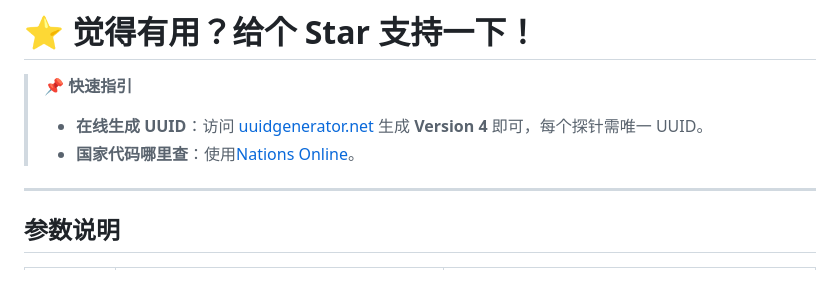
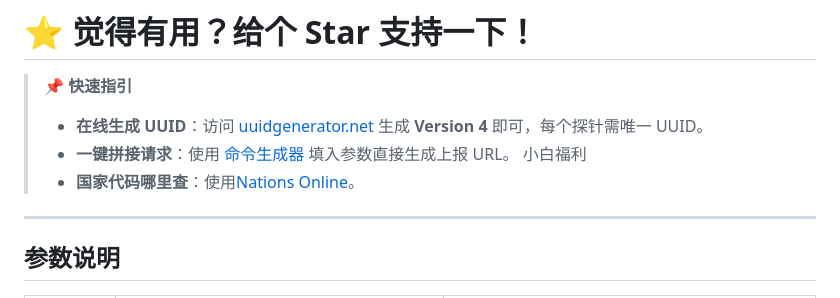
Before and after one commit to oyz8/Disguised-probe, a Markdown page: README.md, the part around the change. Rendered like a GitHub page.

```diff
--- a/README.md
+++ b/README.md
@@ -3,7 +3,9 @@
 
 > **📌 快速指引**
 > - **在线生成 UUID**：访问 [uuidgenerator.net](https://www.uuidgenerator.net/) 生成 **Version 4** 即可，每个探针需唯一 UUID。
+> - **一键拼接请求**：使用 [命令生成器](https://www.keep.nett.to/) 填入参数直接生成上报 URL。 小白福利
 > - **国家代码哪里查**：使用[Nations Online](https://www.nationsonline.org/oneworld/country_code_list.htm)。
+
 
 ---
 
```
